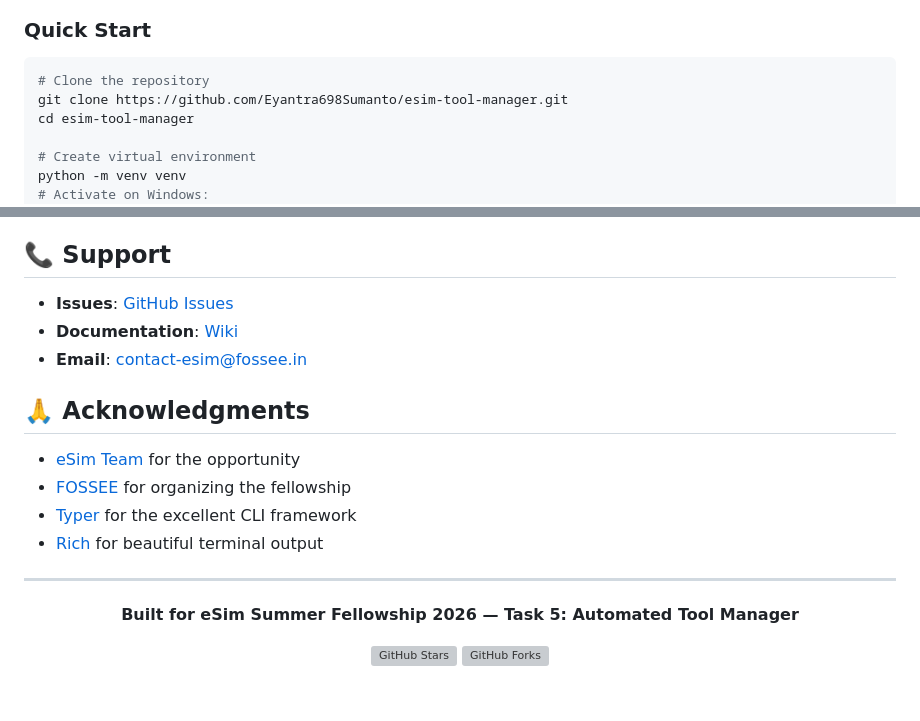
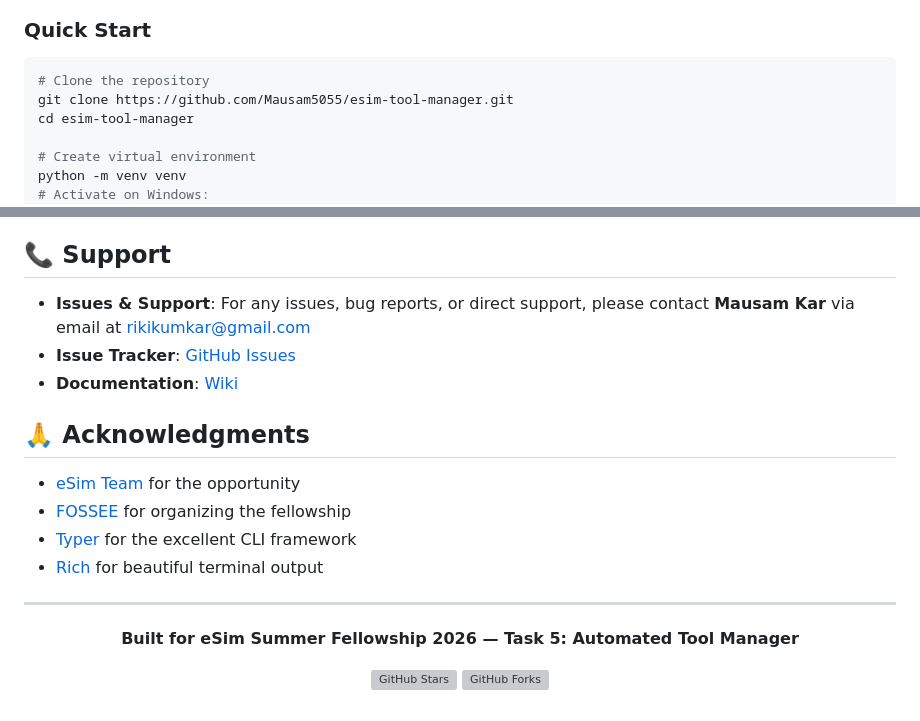
Before and after one commit to Mausam5055/esim-tool-manager, a Markdown page: README.md, 2 parts joined by grey strips. Drawn GitHub-style; grey boxes are pictures that could not be loaded.

Commit message:
Update Support section with maintainer contact details

````diff
--- a/README.md
+++ b/README.md
@@ -42,7 +42,7 @@ This project successfully implements **all 5 requirements** and the **optional f
 ### Quick Start
 ```bash
 # Clone the repository
-git clone https://github.com/Eyantra698Sumanto/esim-tool-manager.git
+git clone https://github.com/Mausam5055/esim-tool-manager.git
 cd esim-tool-manager
 
 # Create virtual environment
@@ -252,9 +252,9 @@ The tool automatically configures environment variables for installed tools:
 
 ## 📞 Support
 
-- **Issues**: [GitHub Issues](https://github.com/Eyantra698Sumanto/esim-tool-manager/issues)
-- **Documentation**: [Wiki](https://github.com/Eyantra698Sumanto/esim-tool-manager/wiki)
-- **Email**: contact-esim@fossee.in
+- **Issues & Support**: For any issues, bug reports, or direct support, please contact **Mausam Kar** via email at [rikikumkar@gmail.com](mailto:rikikumkar@gmail.com)
+- **Issue Tracker**: [GitHub Issues](https://github.com/Mausam5055/esim-tool-manager/issues)
+- **Documentation**: [Wiki](https://github.com/Mausam5055/esim-tool-manager/wiki)
 
 ## 🙏 Acknowledgments
 
````
Also changed, not shown: other parts of README.md (+3 -3 lines).
